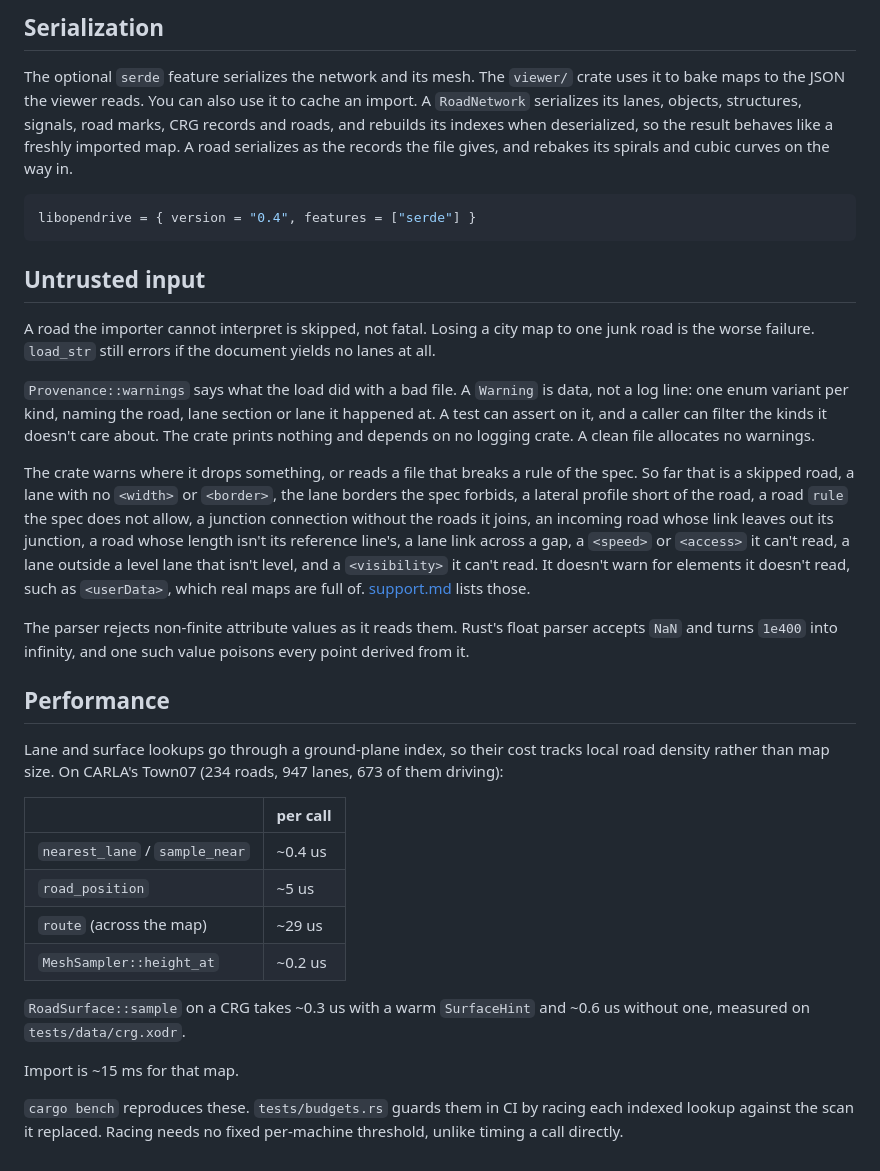
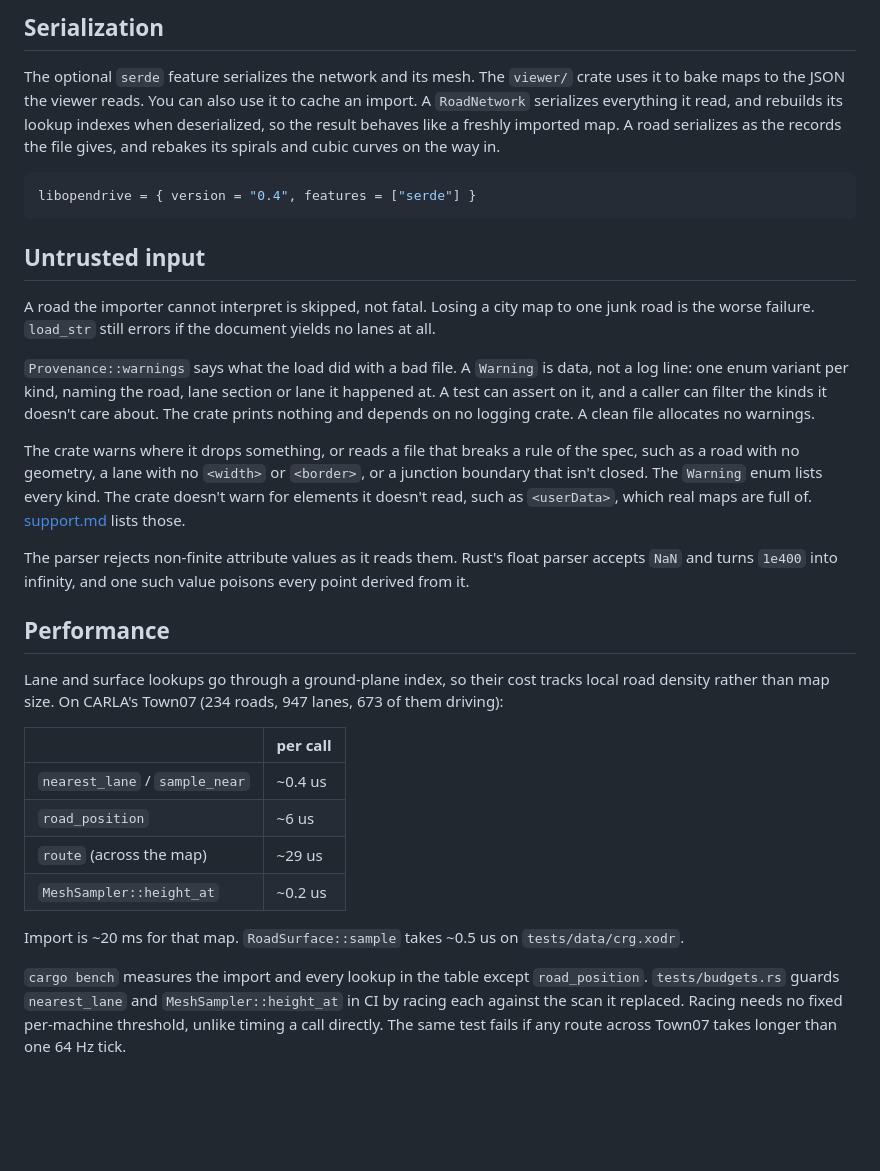
Before and after one commit to jakeaboganda/libopendrive-rs, a Markdown page: docs/design.md, the part around the change. Drawn GitHub-style; blank space fills up the shorter version.

Commit message:
docs: correct the design notes' warnings, serde and timings

````diff
--- a/docs/design.md
+++ b/docs/design.md
@@ -53,11 +53,10 @@ per object.
 
 The optional `serde` feature serializes the network and its mesh.
 The `viewer/` crate uses it to bake maps to the JSON the viewer reads.
-You can also use it to cache an import. A `RoadNetwork` serializes its lanes,
-objects, structures, signals, road marks, CRG records and roads, and rebuilds
-its indexes when deserialized, so the result behaves like a freshly imported
-map. A road serializes as the records the file gives, and rebakes its
-spirals and cubic curves on the way in.
+You can also use it to cache an import. A `RoadNetwork` serializes everything
+it read, and rebuilds its lookup indexes when deserialized, so the result
+behaves like a freshly imported map. A road serializes as the records the
+file gives, and rebakes its spirals and cubic curves on the way in.
 
 ```toml
 libopendrive = { version = "0.4", features = ["serde"] }
@@ -76,16 +75,11 @@ kinds it doesn't care about. The crate prints nothing and depends on no
 logging crate. A clean file allocates no warnings.
 
 The crate warns where it drops something, or reads a file that breaks a rule
-of the spec. So far that is a skipped road, a lane with no `<width>` or
-`<border>`, the lane borders the spec forbids, a lateral profile short
-of the road, a road `rule` the spec does not allow, a junction
-connection without the roads it joins, an incoming road whose link leaves
-out its junction, a road whose length isn't its reference line's, a lane
-link across a gap, a `<speed>` or `<access>` it can't
-read, a lane outside a level lane that isn't level, and a `<visibility>`
-it can't read. It
-doesn't warn for elements it doesn't read, such as `<userData>`, which real
-maps are full of. [support.md](support.md) lists those.
+of the spec, such as a road with no geometry, a lane with no `<width>` or
+`<border>`, or a junction boundary that isn't closed. The `Warning` enum
+lists every kind. The crate doesn't warn for elements it doesn't read, such
+as `<userData>`, which real maps are full of. [support.md](support.md) lists
+those.
 
 The parser rejects non-finite attribute values as it reads them. Rust's float
 parser accepts `NaN` and turns `1e400` into infinity, and one such value
@@ -100,15 +94,16 @@ lanes, 673 of them driving):
 | | per call |
 | --- | --- |
 | `nearest_lane` / `sample_near` | ~0.4 us |
-| `road_position` | ~5 us |
+| `road_position` | ~6 us |
 | `route` (across the map) | ~29 us |
 | `MeshSampler::height_at` | ~0.2 us |
 
-`RoadSurface::sample` on a CRG takes ~0.3 us with a warm `SurfaceHint` and
-~0.6 us without one, measured on `tests/data/crg.xodr`.
+Import is ~20 ms for that map. `RoadSurface::sample` takes ~0.5 us on
+`tests/data/crg.xodr`.
 
-Import is ~15 ms for that map.
-
-`cargo bench` reproduces these. `tests/budgets.rs` guards them in CI by racing
-each indexed lookup against the scan it replaced. Racing needs no fixed
-per-machine threshold, unlike timing a call directly.
+`cargo bench` measures the import and every lookup in the table except
+`road_position`. `tests/budgets.rs` guards `nearest_lane` and
+`MeshSampler::height_at` in CI by racing each against the scan it replaced.
+Racing needs no fixed per-machine threshold, unlike timing a call directly.
+The same test fails if any route across Town07 takes longer than one 64 Hz
+tick.
````
